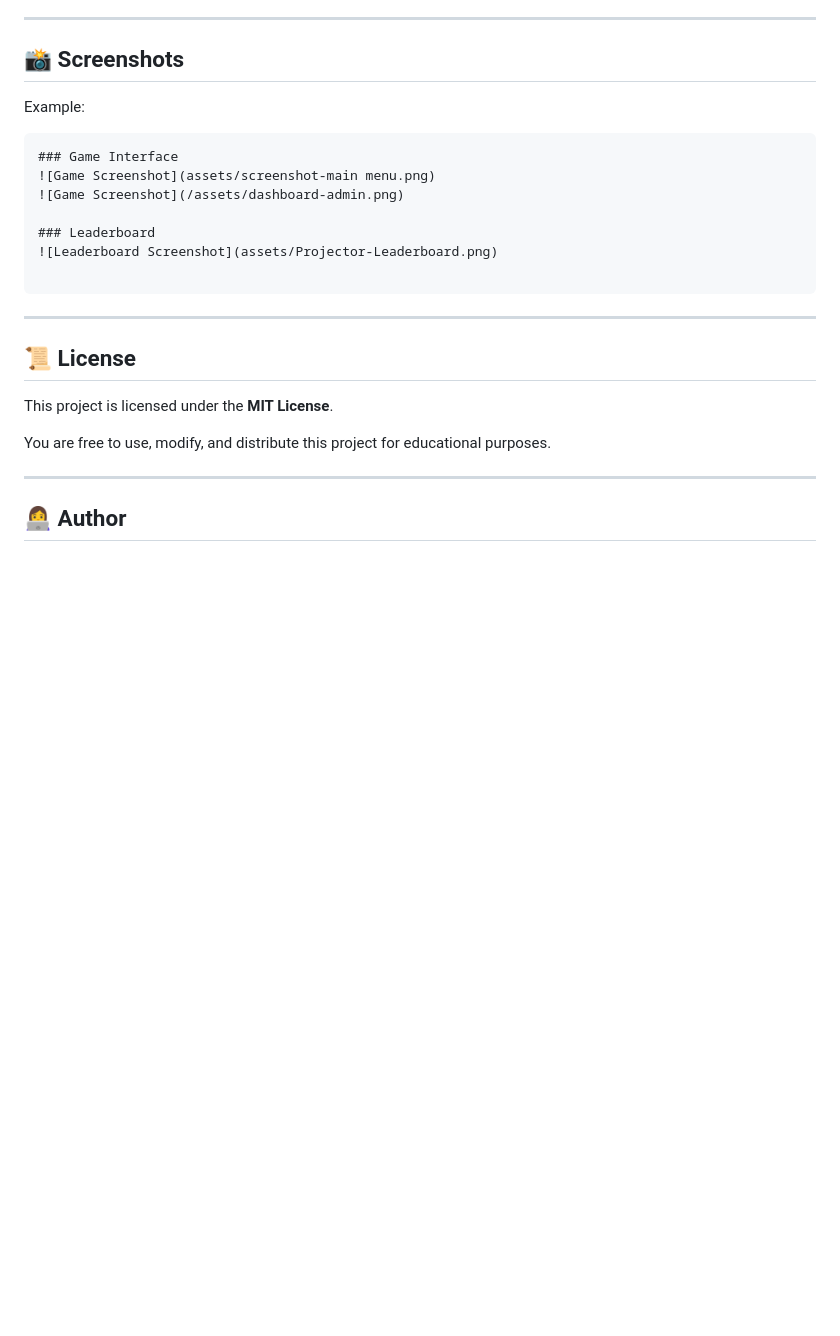
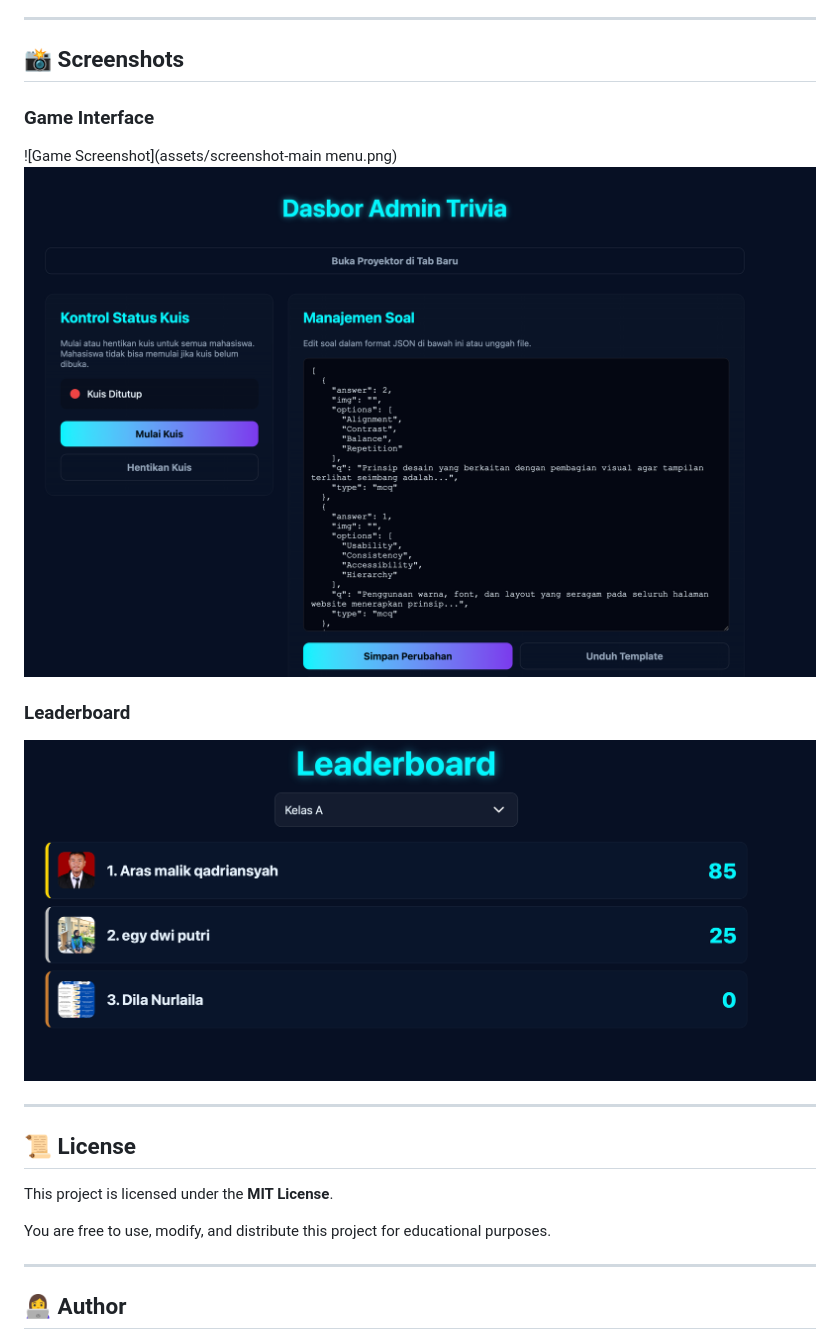
Before and after one commit to dilanurlaila/trivia-game-, a Markdown page: README.md, the part around the change. GitHub-like rendering; blank space fills up the shorter version.

Commit message:
Clean up README by removing example section
Removed example section and unnecessary formatting.

````diff
--- a/README.md
+++ b/README.md
@@ -108,9 +108,6 @@ For simplicity, the admin panel currently **does not implement authentication**,
 
 ## 📸 Screenshots
 
-Example:
-
-```
 ### Game Interface
 ![Game Screenshot](assets/screenshot-main menu.png)
 ![Game Screenshot](/assets/dashboard-admin.png)
@@ -118,7 +115,6 @@ Example:
 ### Leaderboard
 ![Leaderboard Screenshot](assets/Projector-Leaderboard.png)
 
-```
 ---
 
 ## 📜 License
````
